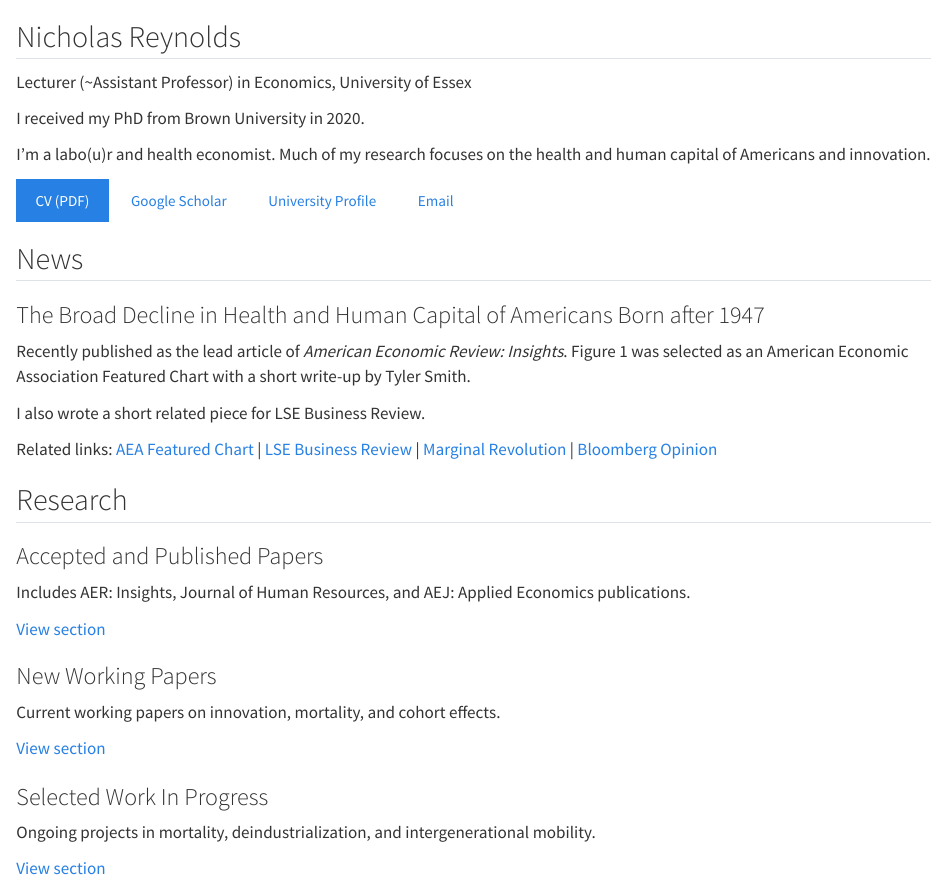
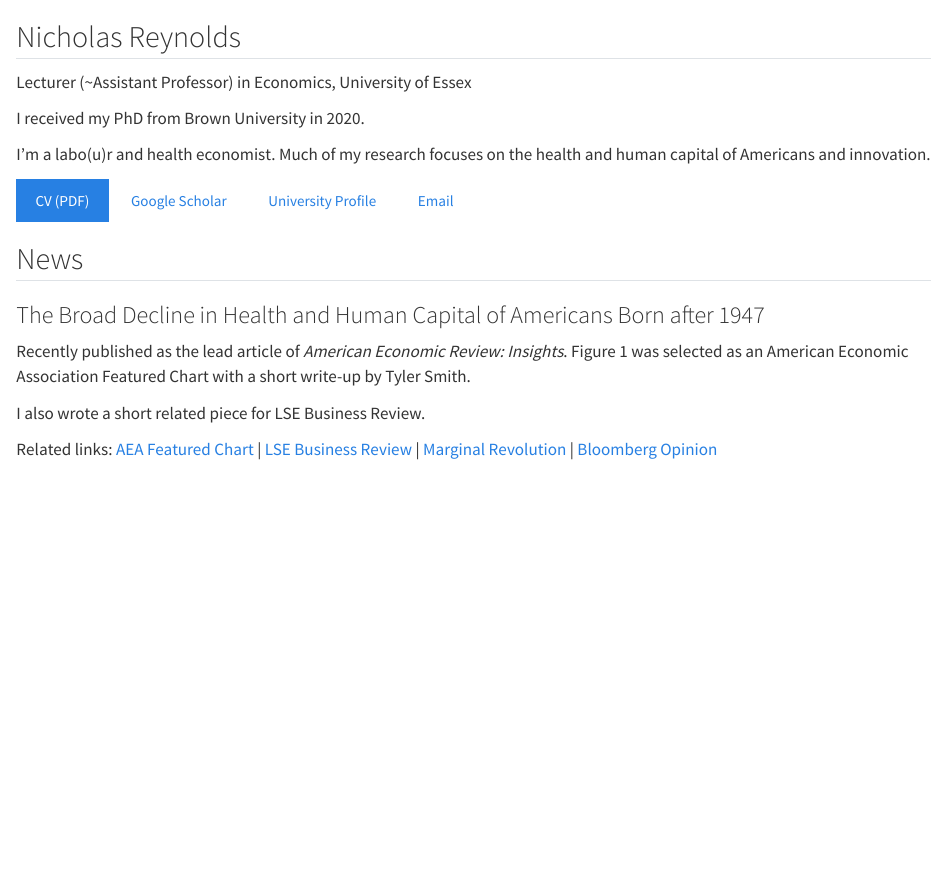
Before and after one commit to nreynolds88/nicholas-reynolds.com, a Quarto document (index.qmd): the page in a window 1100 px wide, from its top. Rendered offline with R 4.5, knitr and Pandoc in place of Quarto, with nearby package versions.

Commit message:
Remove research section from homepage

```diff
--- a/index.qmd
+++ b/index.qmd
@@ -29,32 +29,3 @@ I also wrote a short related piece for LSE Business Review.
 Related links: [AEA Featured Chart](https://www.aeaweb.org/research/chart/american-health-capital-decline) | [LSE Business Review](https://blogs.lse.ac.uk/businessreview/2025/10/21/what-caused-the-american-decline-of-the-past-60-years/) | [Marginal Revolution](https://marginalrevolution.com/marginalrevolution/2024/08/was-the-great-stagnation-originally-a-problem-of-human-capital.html) | [Bloomberg Opinion](https://www.bloomberg.com/opinion/articles/2024-08-27/great-stagnation-when-did-it-actually-begin?utm_source=website&utm_medium=share&utm_campaign=twitter&sref=htOHjx5Y)
 :::
 :::
-
-## Research
-
-:::{.card .research-card}
-::: {.card-body}
-### Accepted and Published Papers
-Includes AER: Insights, Journal of Human Resources, and AEJ: Applied Economics publications.
-
-[View section](research.qmd#accepted-and-published-papers)
-:::
-:::
-
-:::{.card .research-card}
-::: {.card-body}
-### New Working Papers
-Current working papers on innovation, mortality, and cohort effects.
-
-[View section](research.qmd#new-working-papers)
-:::
-:::
-
-:::{.card .research-card}
-::: {.card-body}
-### Selected Work In Progress
-Ongoing projects in mortality, deindustrialization, and intergenerational mobility.
-
-[View section](research.qmd#selected-work-in-progress)
-:::
-:::
```
